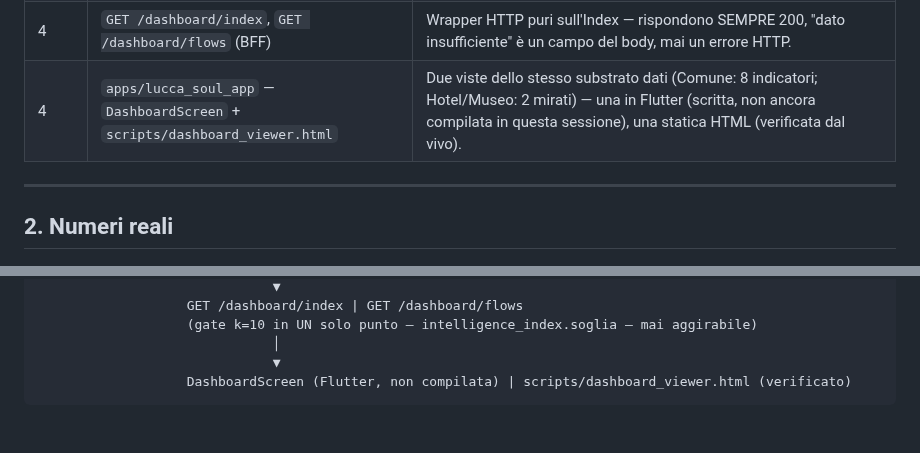
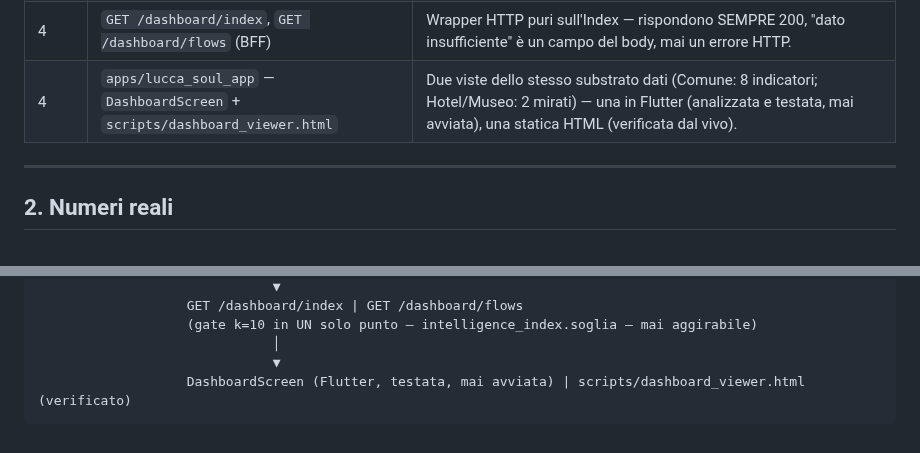
Before and after one commit to ssurli/lucca-soul-engine, a Markdown page: docs/SINTESI_FATTUALE.md, 2 parts joined by grey strips. Rendered like a GitHub page.

````diff
--- a/docs/SINTESI_FATTUALE.md
+++ b/docs/SINTESI_FATTUALE.md
@@ -27,7 +30,7 @@
 | 3b | `services/recommender` | ML classico su `BehaviorEvent`: produce una `score_fn` che **penalizza** (mai premia) la concentrazione storica di flusso su un luogo — plug-in opzionale dentro l'Experience Engine, mai un secondo decisore. |
 | 4 | `services/intelligence-index` | Calcola gli 8 indicatori dell'Urban Intelligence Index per periodo, gate di privacy k=10 applicato in un solo punto centrale, mai un valore pubblicato sotto soglia. |
 | 4 | `GET /dashboard/index`, `GET /dashboard/flows` (BFF) | Wrapper HTTP puri sull'Index — rispondono SEMPRE 200, "dato insufficiente" è un campo del body, mai un errore HTTP. |
-| 4 | `apps/lucca_soul_app` — `DashboardScreen` + `scripts/dashboard_viewer.html` | Due viste dello stesso substrato dati (Comune: 8 indicatori; Hotel/Museo: 2 mirati) — una in Flutter (scritta, non ancora compilata in questa sessione), una statica HTML (verificata dal vivo). |
+| 4 | `apps/lucca_soul_app` — `DashboardScreen` + `scripts/dashboard_viewer.html` | Due viste dello stesso substrato dati (Comune: 8 indicatori; Hotel/Museo: 2 mirati) — una in Flutter (analizzata e testata, mai avviata), una statica HTML (verificata dal vivo). |
 
 ---
 
@@ -261,5 +267,5 @@ esperienza vissuta ──▶ POST /memory (MemoryContribution, consenso obbligat
                    (gate k=10 in UN solo punto — intelligence_index.soglia — mai aggirabile)
                               │
                               ▼
-                   DashboardScreen (Flutter, non compilata) | scripts/dashboard_viewer.html (verificato)
+                   DashboardScreen (Flutter, testata, mai avviata) | scripts/dashboard_viewer.html (verificato)
 ```
````
Also changed, not shown: other parts of docs/SINTESI_FATTUALE.md (+12 -6 lines).
